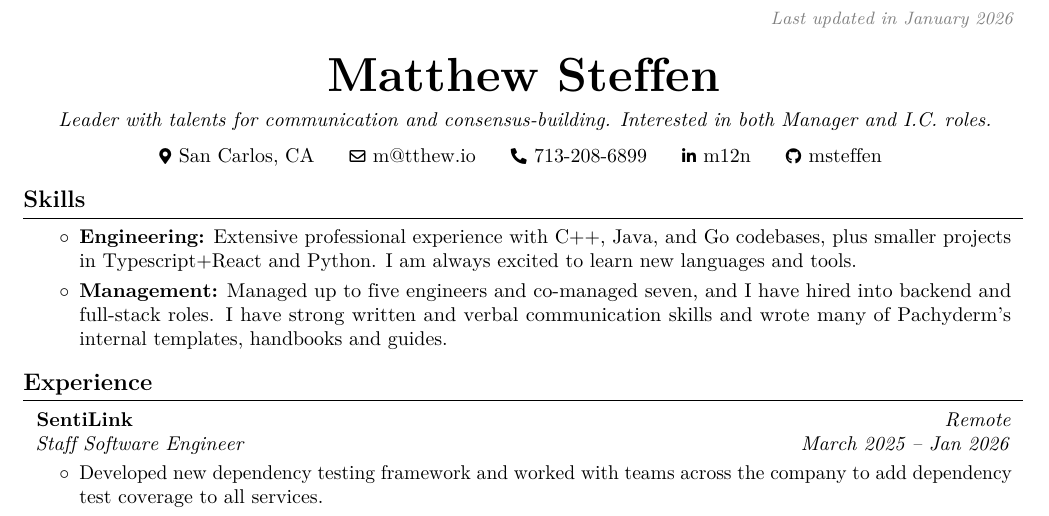
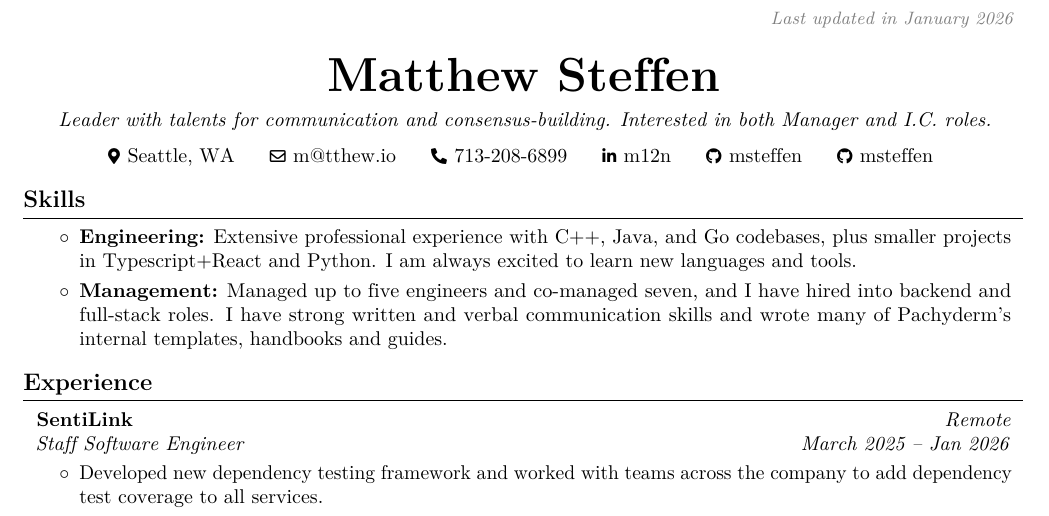
Before and after one commit to msteffen/cv, a LaTeX CV (cv.tex): part of the page, cut so that both start at the same text. Compiled offline with pdfLaTeX.

Commit message:
Fix location & add blog

```diff
--- a/cv.tex
+++ b/cv.tex
@@ -23,7 +23,7 @@
     \normalsize
     \textit{Leader with talents for communication and consensus-building. Interested in both Manager and I.C. roles.}
 
-    \mbox{{\color{black}\footnotesize\faMapMarker*}\hspace*{0.13cm}San Carlos, CA}
+    \mbox{{\color{black}\footnotesize\faMapMarker*}\hspace*{0.13cm}Seattle, WA}
     \kern 0.25 cm
     \AND
     \kern 0.25 cm
@@ -40,6 +40,10 @@
     \AND
     \kern 0.25 cm
     \mbox{\hrefWithoutArrow{https://github.com/msteffen}{\color{black}{\footnotesize\faGithub}\hspace*{0.13cm}msteffen}}
+    \kern 0.25 cm
+    \AND
+    \kern 0.25 cm
+    \mbox{\hrefWithoutArrow{https://creating.software}{\color{black}{\footnotesize\faGithub}\hspace*{0.13cm}msteffen}}
 \end{header}
 
 %%%%%%%%%%%%%%%%%%%%%%%%%%%%%%%%%%%%%%%%%%%%%%%%%%%%%%%%%%%%%%%%
```
Also changed, not shown: cv.pdf.
